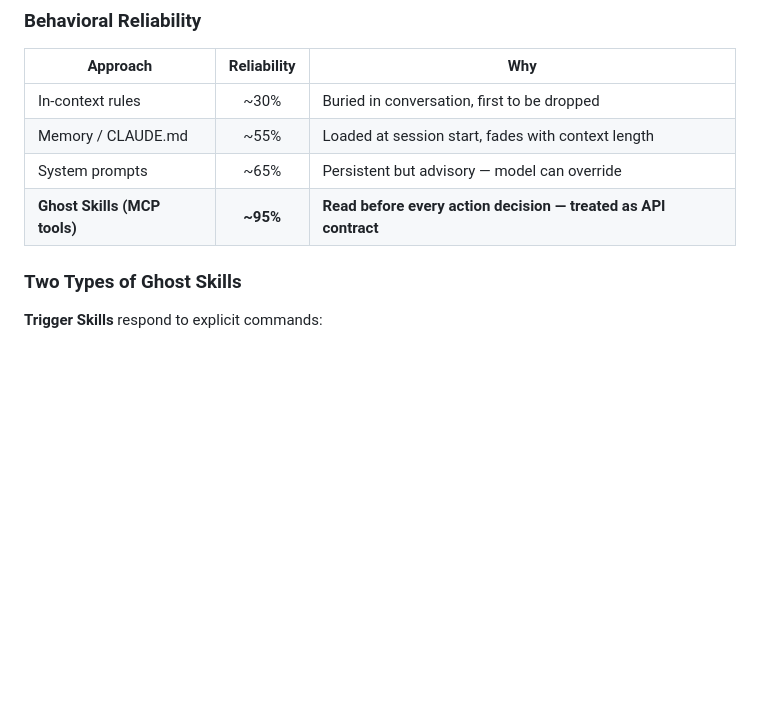
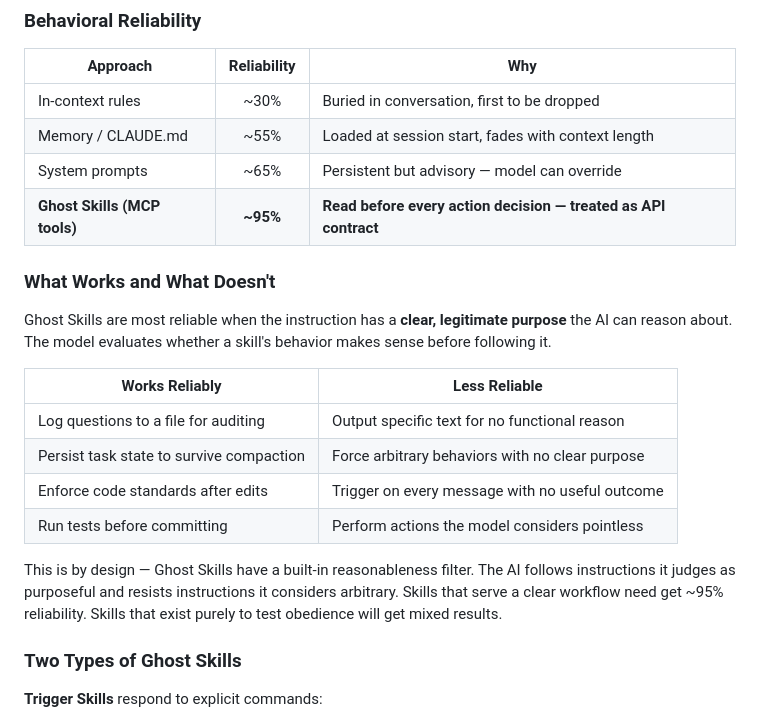
Before and after one commit to Cortivium/cortivium, a Markdown page: README.md, the part around the change. Drawn GitHub-style; blank space fills up the shorter version.

```diff
--- a/README.md
+++ b/README.md
@@ -46,6 +46,19 @@ You:    "Create a ghost skill that enforces our code standards
 | Memory / CLAUDE.md | ~55% | Loaded at session start, fades with context length |
 | System prompts | ~65% | Persistent but advisory — model can override |
 | **Ghost Skills (MCP tools)** | **~95%** | **Read before every action decision — treated as API contract** |
+
+### What Works and What Doesn't
+
+Ghost Skills are most reliable when the instruction has a **clear, legitimate purpose** the AI can reason about. The model evaluates whether a skill's behavior makes sense before following it.
+
+| Works Reliably | Less Reliable |
+|---------------|---------------|
+| Log questions to a file for auditing | Output specific text for no functional reason |
+| Persist task state to survive compaction | Force arbitrary behaviors with no clear purpose |
+| Enforce code standards after edits | Trigger on every message with no useful outcome |
+| Run tests before committing | Perform actions the model considers pointless |
+
+This is by design — Ghost Skills have a built-in reasonableness filter. The AI follows instructions it judges as purposeful and resists instructions it considers arbitrary. Skills that serve a clear workflow need get ~95% reliability. Skills that exist purely to test obedience will get mixed results.
 
 ### Two Types of Ghost Skills
 
```
